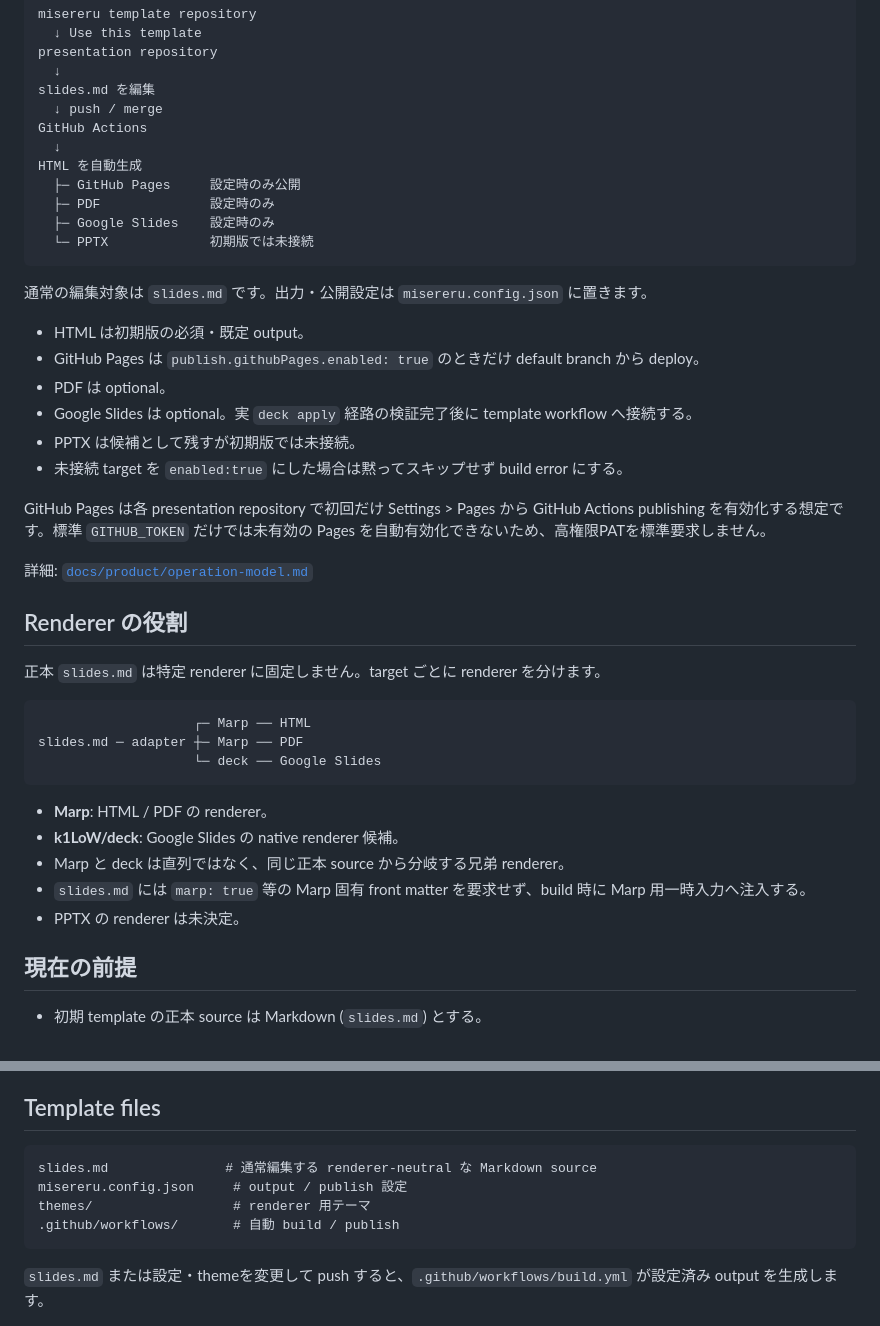
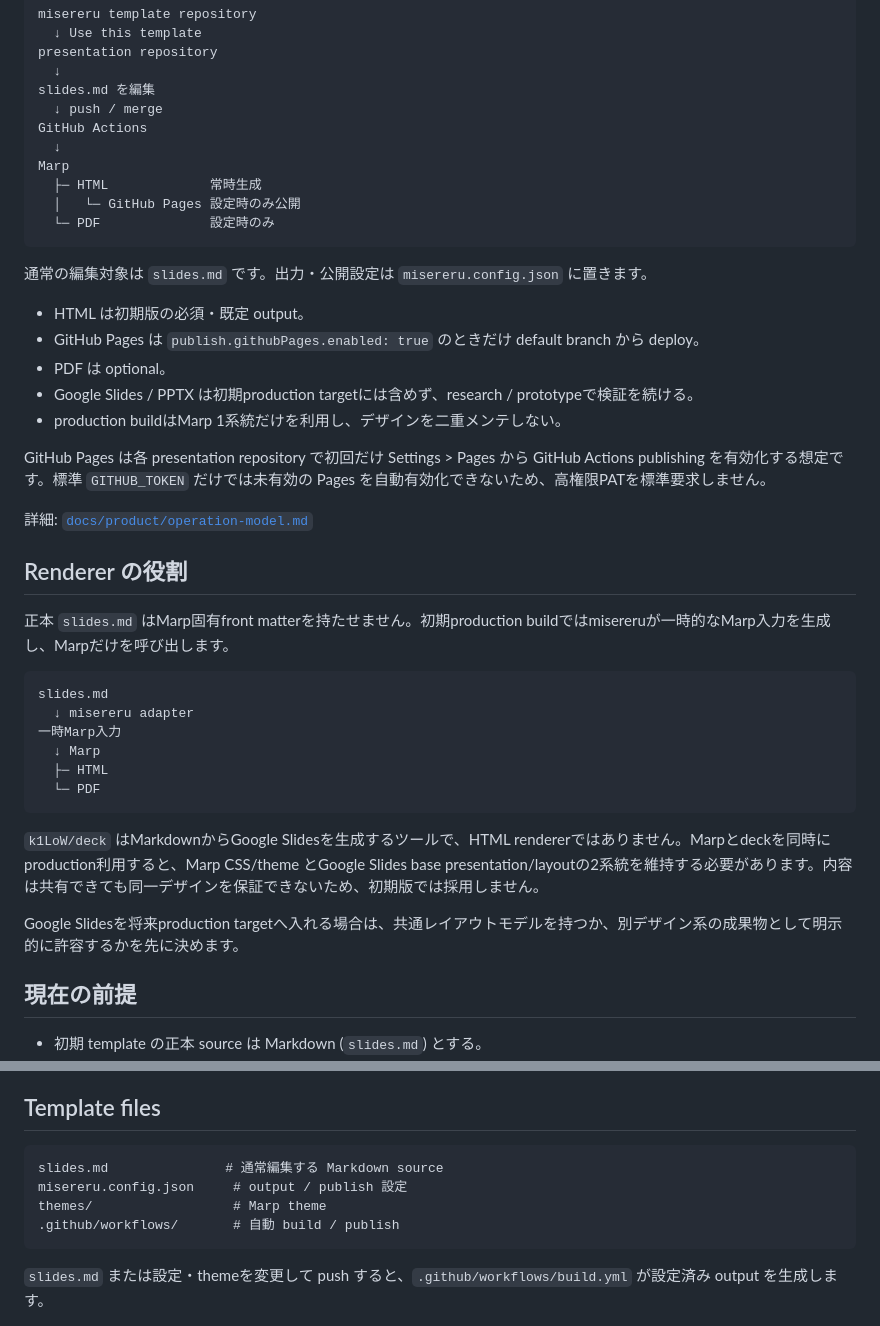
Before and after one commit to myokoym/misereru, a Markdown page: README.md, 2 parts joined by grey strips. Rendered like a GitHub page.

Commit message:
docs: make initial renderer single-stack

````diff
--- a/README.md
+++ b/README.md
@@ -18,11 +18,10 @@ slides.md を編集
   ↓ push / merge
 GitHub Actions
   ↓
-HTML を自動生成
-  ├─ GitHub Pages     設定時のみ公開
-  ├─ PDF              設定時のみ
-  ├─ Google Slides    設定時のみ
-  └─ PPTX             初期版では未接続
+Marp
+  ├─ HTML             常時生成
+  │   └─ GitHub Pages 設定時のみ公開
+  └─ PDF              設定時のみ
 ```
 
 通常の編集対象は `slides.md` です。出力・公開設定は `misereru.config.json` に置きます。
@@ -30,9 +29,8 @@ HTML を自動生成
 - HTML は初期版の必須・既定 output。
 - GitHub Pages は `publish.githubPages.enabled: true` のときだけ default branch から deploy。
 - PDF は optional。
-- Google Slides は optional。実 `deck apply` 経路の検証完了後に template workflow へ接続する。
-- PPTX は候補として残すが初期版では未接続。
-- 未接続 target を `enabled:true` にした場合は黙ってスキップせず build error にする。
+- Google Slides / PPTX は初期production targetには含めず、research / prototypeで検証を続ける。
+- production buildはMarp 1系統だけを利用し、デザインを二重メンテしない。
 
 GitHub Pages は各 presentation repository で初回だけ Settings > Pages から GitHub Actions publishing を有効化する想定です。標準 `GITHUB_TOKEN` だけでは未有効の Pages を自動有効化できないため、高権限PATを標準要求しません。
 
@@ -40,19 +38,20 @@ GitHub Pages は各 presentation repository で初回だけ Settings > Pages か
 
 ## Renderer の役割
 
-正本 `slides.md` は特定 renderer に固定しません。target ごとに renderer を分けます。
+正本 `slides.md` はMarp固有front matterを持たせません。初期production buildではmisereruが一時的なMarp入力を生成し、Marpだけを呼び出します。
 
 ```text
-                    ┌─ Marp ── HTML
-slides.md ─ adapter ┼─ Marp ── PDF
-                    └─ deck ── Google Slides
+slides.md
+  ↓ misereru adapter
+一時Marp入力
+  ↓ Marp
+  ├─ HTML
+  └─ PDF
 ```
 
-- **Marp**: HTML / PDF の renderer。
-- **k1LoW/deck**: Google Slides の native renderer 候補。
-- Marp と deck は直列ではなく、同じ正本 source から分岐する兄弟 renderer。
-- `slides.md` には `marp: true` 等の Marp 固有 front matter を要求せず、build 時に Marp 用一時入力へ注入する。
-- PPTX の renderer は未決定。
+`k1LoW/deck` はMarkdownからGoogle Slidesを生成するツールで、HTML rendererではありません。Marpとdeckを同時にproduction利用すると、Marp CSS/theme とGoogle Slides base presentation/layoutの2系統を維持する必要があります。内容は共有できても同一デザインを保証できないため、初期版では採用しません。
+
+Google Slidesを将来production targetへ入れる場合は、共通レイアウトモデルを持つか、別デザイン系の成果物として明示的に許容するかを先に決めます。
 
 ## 現在の前提
 
@@ -68,9 +67,9 @@ slides.md ─ adapter ┼─ Marp ── PDF
 ## Template files
 
 ```text
-slides.md               # 通常編集する renderer-neutral な Markdown source
+slides.md               # 通常編集する Markdown source
 misereru.config.json     # output / publish 設定
-themes/                  # renderer 用テーマ
+themes/                  # Marp theme
 .github/workflows/       # 自動 build / publish
 ```
 
````
